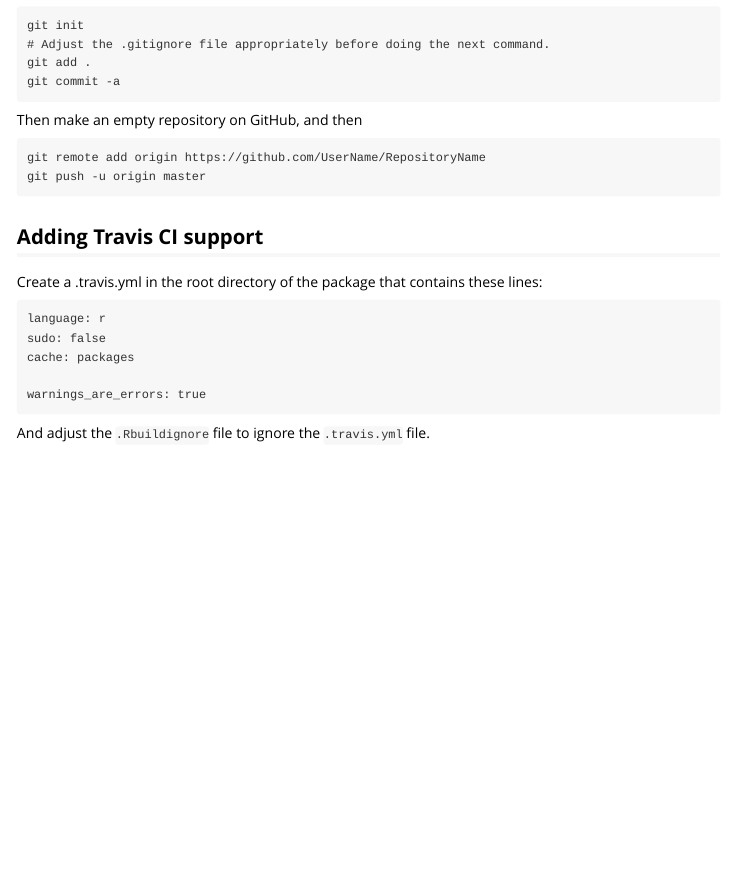
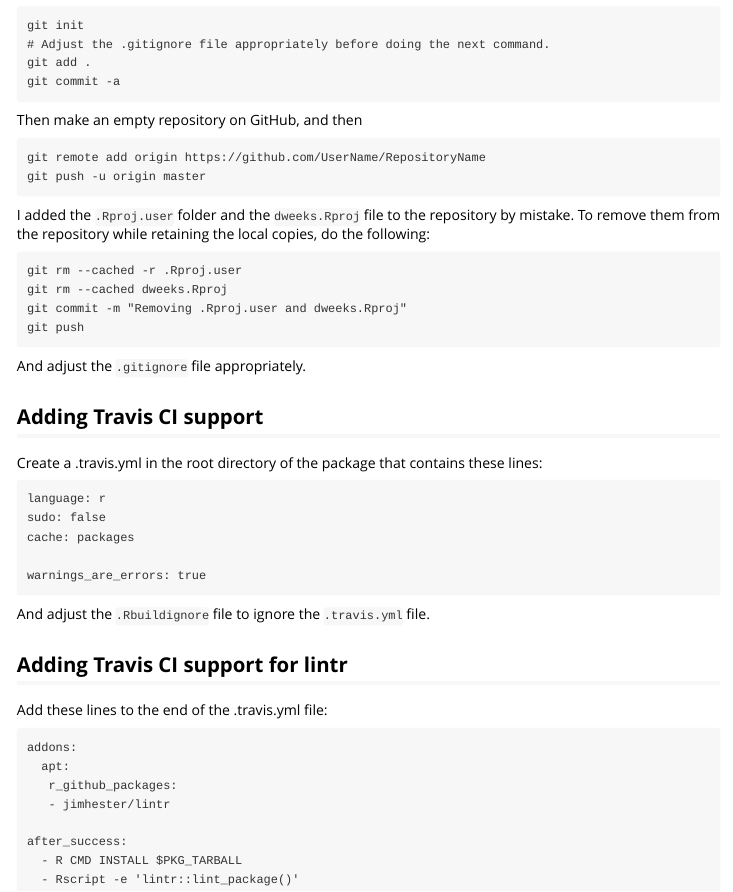
Before and after one commit to DanielEWeeks/dweeks, an R Markdown document (vignettes/R-projects.Rmd): the page in a window 1100 px wide, from 870 px down. Rendered offline with R 4.5, knitr and Pandoc, with nearby package versions.

Commit message:
Updating .travis.yml to try to add lintr support.

````diff
--- a/.travis.yml
+++ b/.travis.yml
@@ -3,3 +3,12 @@ sudo: false
 cache: packages
 
 warnings_are_errors: true
+
+addons:
+  apt:
+   r_github_packages:
+   - jimhester/lintr
+
+after_success:
+  - R CMD INSTALL $PKG_TARBALL
+  - Rscript -e 'lintr::lint_package()'
--- a/vignettes/R-projects.Rmd
+++ b/vignettes/R-projects.Rmd
@@ -74,6 +74,17 @@ git remote add origin https://github.com/UserName/RepositoryName
 git push -u origin master
 ```
 
+I added the `.Rproj.user` folder and the `dweeks.Rproj` file to the repository by mistake.
+To remove them from the repository while retaining the local copies, do the following:
+
+```
+git rm --cached -r .Rproj.user
+git rm --cached dweeks.Rproj
+git commit -m "Removing .Rproj.user and dweeks.Rproj"
+git push
+```
+
+And adjust the `.gitignore` file appropriately.
 
 ## Adding Travis CI support
 
@@ -88,3 +99,18 @@ warnings_are_errors: true
 ```
 
 And adjust the `.Rbuildignore` file to ignore the `.travis.yml` file.
+
+## Adding Travis CI support for lintr
+
+Add these lines to the end of the .travis.yml file:
+
+```
+addons:
+  apt:
+   r_github_packages:
+   - jimhester/lintr
+
+after_success:
+  - R CMD INSTALL $PKG_TARBALL
+  - Rscript -e 'lintr::lint_package()'
+```
````
